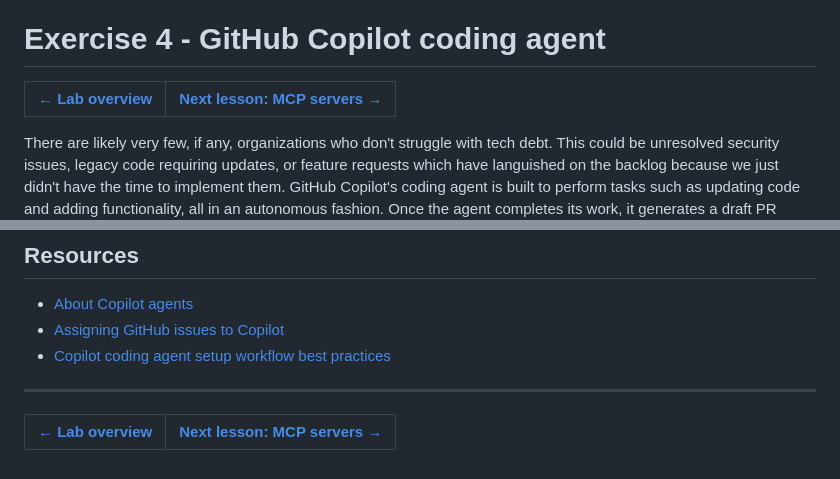
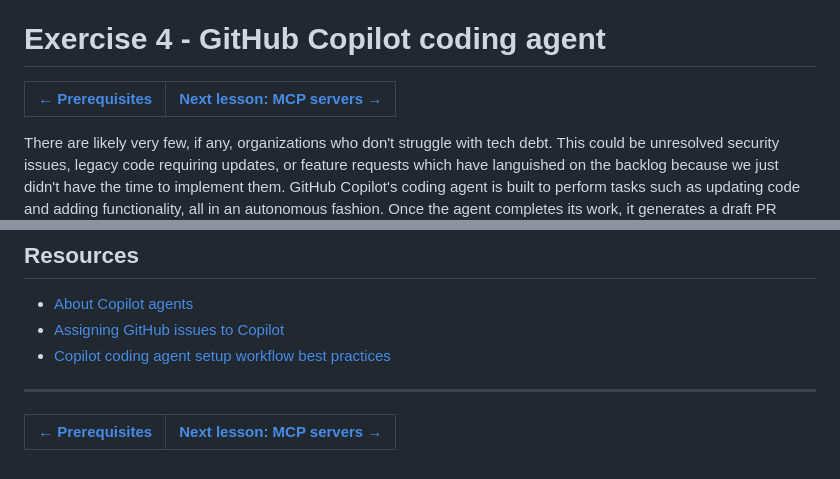
Before and after one commit to webmaxru/agents-in-sdlc, a Markdown page: docs/1-copilot-coding-agent.md, 2 parts joined by grey strips. GitHub-like rendering.

Commit message:
Updated previous lesson link

```diff
--- a/docs/1-copilot-coding-agent.md
+++ b/docs/1-copilot-coding-agent.md
@@ -1,6 +1,6 @@
 # Exercise 4 - GitHub Copilot coding agent
 
-| [← Lab overview][previous-lesson] | [Next lesson: MCP servers →][next-lesson] |
+| [← Prerequisites][previous-lesson] | [Next lesson: MCP servers →][next-lesson] |
 |:--|--:|
 
 There are likely very few, if any, organizations who don't struggle with tech debt. This could be unresolved security issues, legacy code requiring updates, or feature requests which have languished on the backlog because we just didn't have the time to implement them. GitHub Copilot's coding agent is built to perform tasks such as updating code and adding functionality, all in an autonomous fashion. Once the agent completes its work, it generates a draft PR ready for a human developer to review. This allows offloading of tedious tasks and an acceleration of the development process, and frees developers to focus on larger picture items.
@@ -216,7 +216,7 @@ With coding agent working diligently in the background, we can now turn our atte
 
 ---
 
-| [← Lab overview][previous-lesson] | [Next lesson: MCP servers →][next-lesson] |
+| [← Prerequisites][previous-lesson] | [Next lesson: MCP servers →][next-lesson] |
 |:--|--:|
 
 [coding-agent-overview]: https://docs.github.com/en/copilot/using-github-copilot/coding-agent/about-assigning-tasks-to-copilot#overview-of-copilot-coding-agent
```
Also changed, not shown: other parts of docs/1-copilot-coding-agent.md (+1 -1 lines).
